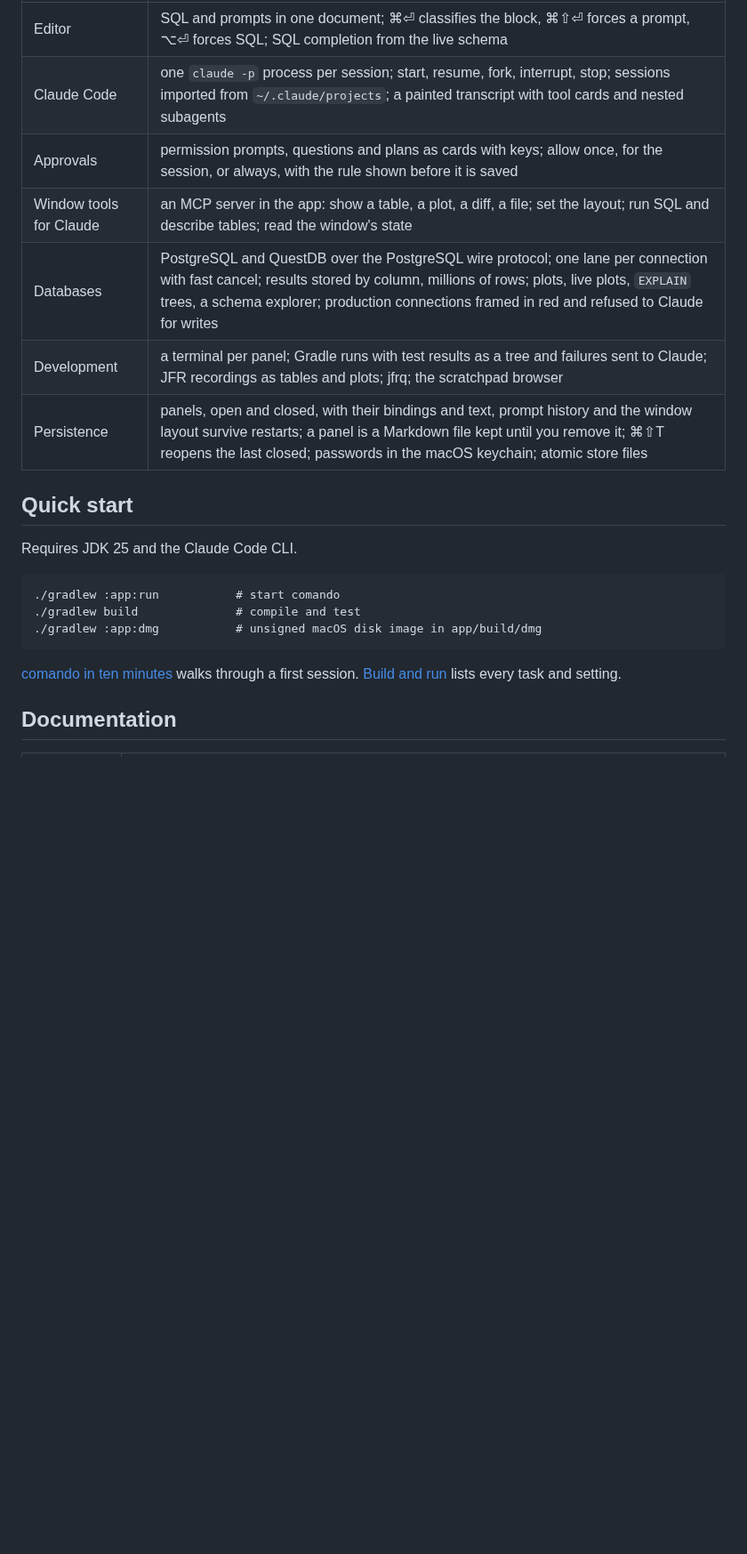
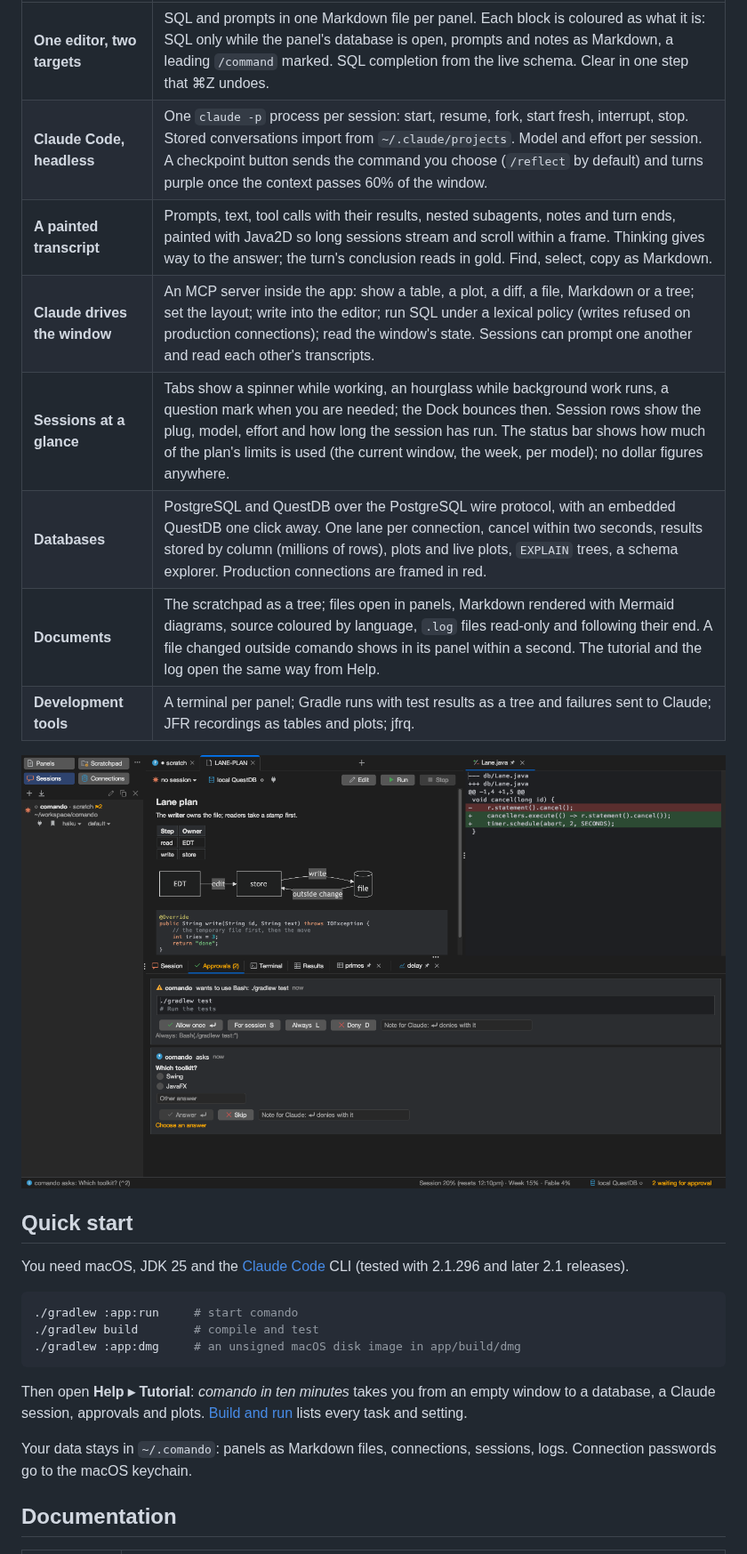
Before and after one commit to marregui/comando, a Markdown page: README.md, the part around one of its changes. Shown at 89% size. Drawn GitHub-style; pictures changed too: docs/images/documents-and-approvals.png (added); blank space fills up the shorter version.

Commit message:
README as a front page: icon, live hero picture, features up to date; :app:hero paints it

````diff
--- a/README.md
+++ b/README.md
@@ -10,23 +51,28 @@ A macOS desktop workbench where SQL and Claude Code sessions share one editor. A
 |---|---|
-| Editor | SQL and prompts in one document; ⌘⏎ classifies the block, ⌘⇧⏎ forces a prompt, ⌥⏎ forces SQL; SQL completion from the live schema |
-| Claude Code | one `claude -p` process per session; start, resume, fork, interrupt, stop; sessions imported from `~/.claude/projects`; a painted transcript with tool cards and nested subagents |
-| Approvals | permission prompts, questions and plans as cards with keys; allow once, for the session, or always, with the rule shown before it is saved |
-| Window tools for Claude | an MCP server in the app: show a table, a plot, a diff, a file; set the layout; run SQL and describe tables; read the window's state |
-| Databases | PostgreSQL and QuestDB over the PostgreSQL wire protocol; one lane per connection with fast cancel; results stored by column, millions of rows; plots, live plots, `EXPLAIN` trees, a schema explorer; production connections framed in red and refused to Claude for writes |
-| Development | a terminal per panel; Gradle runs with test results as a tree and failures sent to Claude; JFR recordings as tables and plots; jfrq; the scratchpad browser |
-| Persistence | panels, open and closed, with their bindings and text, prompt history and the window layout survive restarts; a panel is a Markdown file kept until you remove it; ⌘⇧T reopens the last closed; passwords in the macOS keychain; atomic store files |
+| **One editor, two targets** | SQL and prompts in one Markdown file per panel. Each block is coloured as what it is: SQL only while the panel's database is open, prompts and notes as Markdown, a leading `/command` marked. SQL completion from the live schema. Clear in one step that ⌘Z undoes. |
+| **Claude Code, headless** | One `claude -p` process per session: start, resume, fork, start fresh, interrupt, stop. Stored conversations import from `~/.claude/projects`. Model and effort per session. A checkpoint button sends the command you choose (`/reflect` by default) and turns purple once the context passes 60% of the window. |
+| **A painted transcript** | Prompts, text, tool calls with their results, nested subagents, notes and turn ends, painted with Java2D so long sessions stream and scroll within a frame. Thinking gives way to the answer; the turn's conclusion reads in gold. Find, select, copy as Markdown. |
+| **Claude drives the window** | An MCP server inside the app: show a table, a plot, a diff, a file, Markdown or a tree; set the layout; write into the editor; run SQL under a lexical policy (writes refused on production connections); read the window's state. Sessions can prompt one another and read each other's transcripts. |
+| **Sessions at a glance** | Tabs show a spinner while working, an hourglass while background work runs, a question mark when you are needed; the Dock bounces then. Session rows show the plug, model, effort and how long the session has run. The status bar shows how much of the plan's limits is used (the current window, the week, per model); no dollar figures anywhere. |
+| **Databases** | PostgreSQL and QuestDB over the PostgreSQL wire protocol, with an embedded QuestDB one click away. One lane per connection, cancel within two seconds, results stored by column (millions of rows), plots and live plots, `EXPLAIN` trees, a schema explorer. Production connections are framed in red. |
+| **Documents** | The scratchpad as a tree; files open in panels, Markdown rendered with Mermaid diagrams, source coloured by language, `.log` files read-only and following their end. A file changed outside comando shows in its panel within a second. The tutorial and the log open the same way from Help. |
+| **Development tools** | A terminal per panel; Gradle runs with test results as a tree and failures sent to Claude; JFR recordings as tables and plots; jfrq. |
+
+![comando's documents and approvals: a Markdown plan rendered with its Mermaid diagram, a diff Claude placed in the side pane, and two approval cards, one for a shell command and one for a question](docs/images/documents-and-approvals.png)
 
 ## Quick start
 
-Requires JDK 25 and the Claude Code CLI.
+You need macOS, JDK 25 and the [Claude Code](https://github.com/anthropics/claude-code) CLI (tested with 2.1.296 and later 2.1 releases).
 
-```
-./gradlew :app:run           # start comando
-./gradlew build              # compile and test
-./gradlew :app:dmg           # unsigned macOS disk image in app/build/dmg
+```sh
+./gradlew :app:run     # start comando
+./gradlew build        # compile and test
+./gradlew :app:dmg     # an unsigned macOS disk image in app/build/dmg
 ```
 
-[comando in ten minutes](docs/guides/tutorial.md) walks through a first session. [Build and run](docs/guides/build-and-run.md) lists every task and setting.
+Then open **Help ▸ Tutorial**: *comando in ten minutes* takes you from an empty window to a database, a Claude session, approvals and plots. [Build and run](docs/guides/build-and-run.md) lists every task and setting.
+
+Your data stays in `~/.comando`: panels as Markdown files, connections, sessions, logs. Connection passwords go to the macOS keychain.
 
 ## Documentation
 
````
Also changed, not shown: other parts of README.md (+53 -8 lines), docs/guides/build-and-run.md (+1 -0 lines), docs/images/comando.png (added), docs/images/hero.png (added), docs/images/window.png (deleted), 3 other files.
